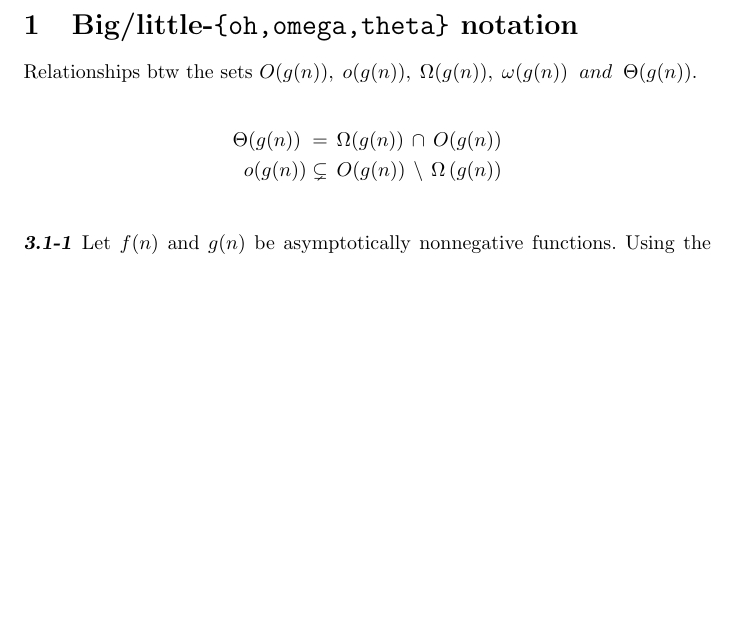
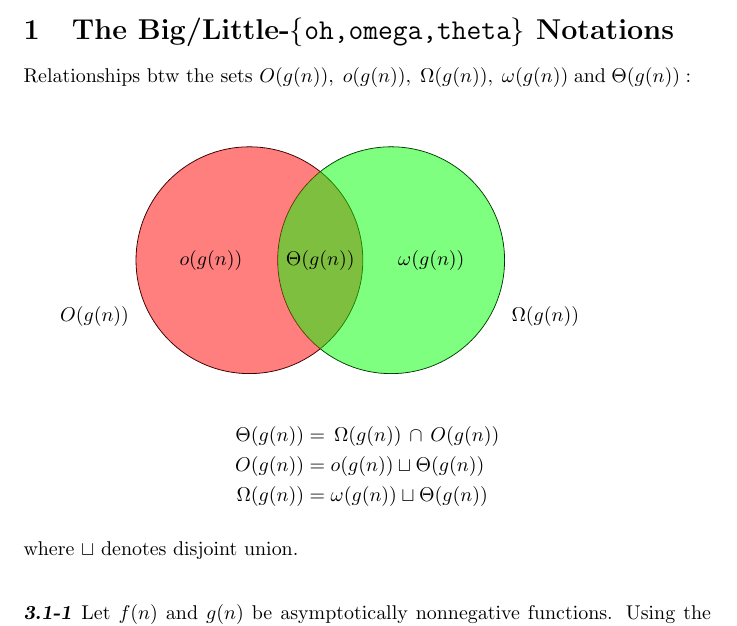
Before and after one commit to phunc20/algorithms, a LaTeX document (CLRS/ch03-growth_of_fn/01-asymptotic_notation/notes.tex): part of the page, cut at the place of the change, the shorter picture padded with empty space. Compiled offline with pdfLaTeX.

Commit message:
add first draft for the venn's diagram btw \Omega and big Oh

```diff
--- a/CLRS/ch03-growth_of_fn/01-asymptotic_notation/notes.tex
+++ b/CLRS/ch03-growth_of_fn/01-asymptotic_notation/notes.tex
@@ -5,21 +6,43 @@
 
 \begin{document}
 
+\def\firstcircle{(0,0) circle (2cm)}
+\def\secondcircle{(0:2.5cm) circle (2cm)}
 
-\section{Big/little-\texttt{\{oh,omega,theta\}} notation}
-Relationships btw the sets $O(g(n)),\; o(g(n)),\; \Omega(g(n)),\; \omega(g(n))\;\; and\;\; \Theta(g(n)).$
+\section{The Big/Little-\texttt{\{oh,omega,theta\}} Notations}
+Relationships btw the sets $O(g(n)),\; o(g(n)),\; \Omega(g(n)),\; \omega(g(n))\; \text{and}\; \Theta(g(n)):$
+\vskip 1cm
+  \begin{tikzpicture}
+    %\filldraw[color=green, fill=green!50, very thick] \firstcircle (0,1.8) node[above,left] {$O(g(n))$};
+    %\filldraw[color=red, fill=red!50, very thick] \secondcircle (2cm,1.8) node[above,right] {$\Omega(g(n))$};
+    %\draw[very thick] \firstcircle (0,1.8) node[above,left,black] {$O(g(n))$};
+    %\draw[very thick] \secondcircle (2cm,1.8) node[above,right,black] {$\Omega(g(n))$};
+    \draw \firstcircle (-2cm,-1cm) node[above,left,black] {$O(g(n))$};
+    \draw \secondcircle (4.5cm,-1cm) node[above,right,black] {$\Omega(g(n))$};
+    \begin{scope}[fill opacity=0.5]
+      \fill[red] \firstcircle;
+      \fill[green] \secondcircle;
+    \end{scope}
+    \node[left] at (0,0) {$o(g(n))$};
+    \node[right] at (0:2.5cm) {$\omega(g(n))$};
+    \node at (0:1.25cm) {$\tiny{\Theta(g(n))}$};
+  \end{tikzpicture}
 
   \begin{align*}
     %\Omega(g(n)) &\,\cap\, O(g(n)) \,=\, \Theta\left(g(n)\right) \\
     %o(g(n)) &\,\subset\, O(g(n)) \,-\, \Theta\left(g(n)\right)
     %\Omega(g(n)) \,\cap\, O(g(n))\; &=\, \Theta(g(n)) \\
-    \Theta(g(n))\; &=\, \Omega(g(n)) \,\cap\, O(g(n)) \\
+    \Theta(g(n)) &=\, \Omega(g(n)) \,\cap\, O(g(n)) \\
     %o(g(n)) &\subset\, O(g(n)) \,-\, \Theta\left(g(n)\right) \\
-    o(g(n)) &\subsetneq\, O(g(n)) \,\setminus\, \Omega\left(g(n)\right) \\
+    %o(g(n)) &\subsetneq\, O(g(n)) \,\setminus\, \Omega\left(g(n)\right) \\
+    O(g(n)) &= o(g(n)) \sqcup \Theta(g(n)) \\
+    \Omega(g(n)) &= \omega(g(n)) \sqcup \Theta(g(n)) \\
     %% redundant
     %o(g(n))      \,\cap\, \Omega(g(n)) &= \emptyset
   \end{align*}
-
+\vskip -1em
+\noindent where $\sqcup$ denotes disjoint union.
+\vskip 2em
 
 \noindent
 \textbf{\textsl{3.1-1}}
```
Also changed, not shown: CLRS/ch03-growth_of_fn/01-asymptotic_notation/notes.pdf, CLRS/ch03-growth_of_fn/01-asymptotic_notation/notes.tex (3 more changed lines), 1 other file.
